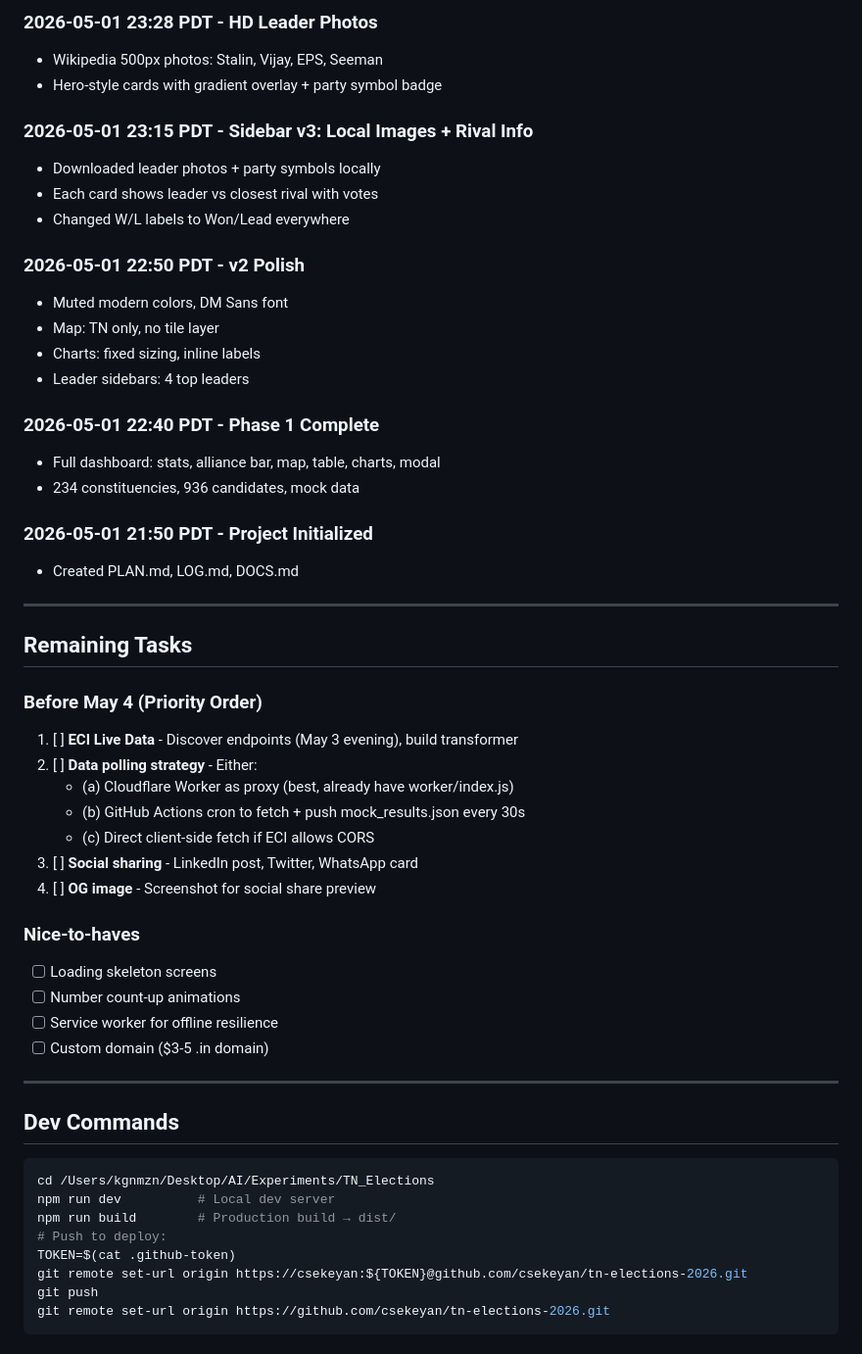
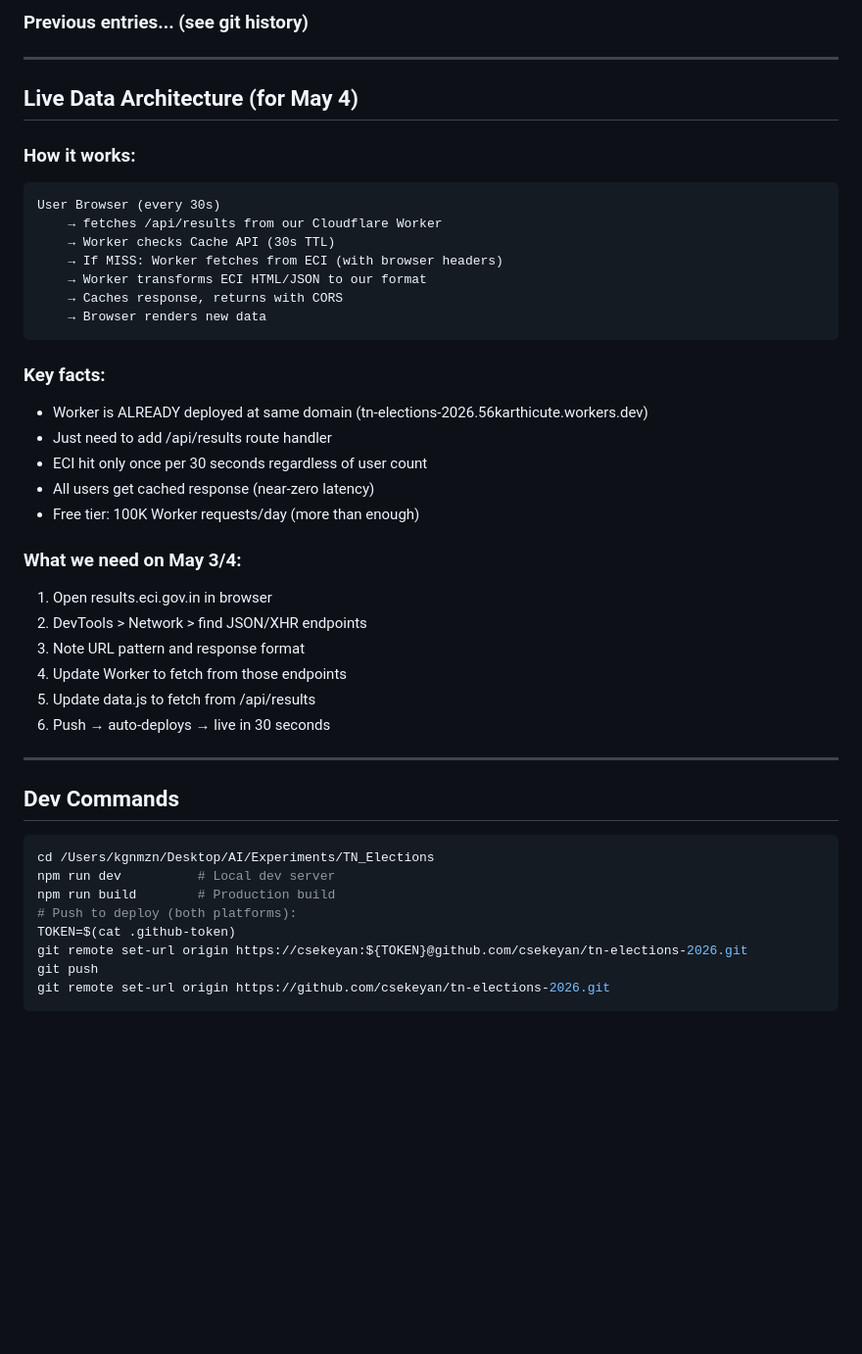
Before and after one commit to csekeyan/tn-elections-2026, a Markdown page: LOG.md, the part around one of its changes. Shown at 98% size. GitHub-like rendering; blank space fills up the shorter version.

Commit message:
Update LOG: research done, architecture documented

````diff
--- a/LOG.md
+++ b/LOG.md
@@ -52,44 +45,35 @@
 
-### 2026-05-01 23:28 PDT - HD Leader Photos
-- Wikipedia 500px photos: Stalin, Vijay, EPS, Seeman
-- Hero-style cards with gradient overlay + party symbol badge
-
-### 2026-05-01 23:15 PDT - Sidebar v3: Local Images + Rival Info
-- Downloaded leader photos + party symbols locally
-- Each card shows leader vs closest rival with votes
-- Changed W/L labels to Won/Lead everywhere
-
-### 2026-05-01 22:50 PDT - v2 Polish
-- Muted modern colors, DM Sans font
-- Map: TN only, no tile layer
-- Charts: fixed sizing, inline labels
-- Leader sidebars: 4 top leaders
-
-### 2026-05-01 22:40 PDT - Phase 1 Complete
-- Full dashboard: stats, alliance bar, map, table, charts, modal
-- 234 constituencies, 936 candidates, mock data
-
-### 2026-05-01 21:50 PDT - Project Initialized
-- Created PLAN.md, LOG.md, DOCS.md
+### Previous entries... (see git history)
 
 ---
 
-## Remaining Tasks
+## Live Data Architecture (for May 4)
 
-### Before May 4 (Priority Order)
-1. [ ] **ECI Live Data** - Discover endpoints (May 3 evening), build transformer
-2. [ ] **Data polling strategy** - Either:
-   - (a) Cloudflare Worker as proxy (best, already have worker/index.js)
-   - (b) GitHub Actions cron to fetch + push mock_results.json every 30s
-   - (c) Direct client-side fetch if ECI allows CORS
-3. [ ] **Social sharing** - LinkedIn post, Twitter, WhatsApp card
-4. [ ] **OG image** - Screenshot for social share preview
+### How it works:
+```
+User Browser (every 30s)
+    → fetches /api/results from our Cloudflare Worker
+    → Worker checks Cache API (30s TTL)
+    → If MISS: Worker fetches from ECI (with browser headers)
+    → Worker transforms ECI HTML/JSON to our format
+    → Caches response, returns with CORS
+    → Browser renders new data
+```
 
-### Nice-to-haves
-- [ ] Loading skeleton screens
-- [ ] Number count-up animations
-- [ ] Service worker for offline resilience
-- [ ] Custom domain ($3-5 .in domain)
+### Key facts:
+- Worker is ALREADY deployed at same domain (tn-elections-2026.56karthicute.workers.dev)
+- Just need to add /api/results route handler
+- ECI hit only once per 30 seconds regardless of user count
+- All users get cached response (near-zero latency)
+- Free tier: 100K Worker requests/day (more than enough)
+
+### What we need on May 3/4:
+1. Open results.eci.gov.in in browser
+2. DevTools > Network > find JSON/XHR endpoints
+3. Note URL pattern and response format
+4. Update Worker to fetch from those endpoints
+5. Update data.js to fetch from /api/results
+6. Push → auto-deploys → live in 30 seconds
 
 ---
 
@@ -97,8 +81,8 @@
 ```bash
 cd /Users/kgnmzn/Desktop/AI/Experiments/TN_Elections
 npm run dev          # Local dev server
-npm run build        # Production build → dist/
-# Push to deploy:
+npm run build        # Production build
+# Push to deploy (both platforms):
 TOKEN=$(cat .github-token)
 git remote set-url origin https://csekeyan:${TOKEN}@github.com/csekeyan/tn-elections-2026.git
 git push
````
Also changed, not shown: other parts of LOG.md (+21 -28 lines).
